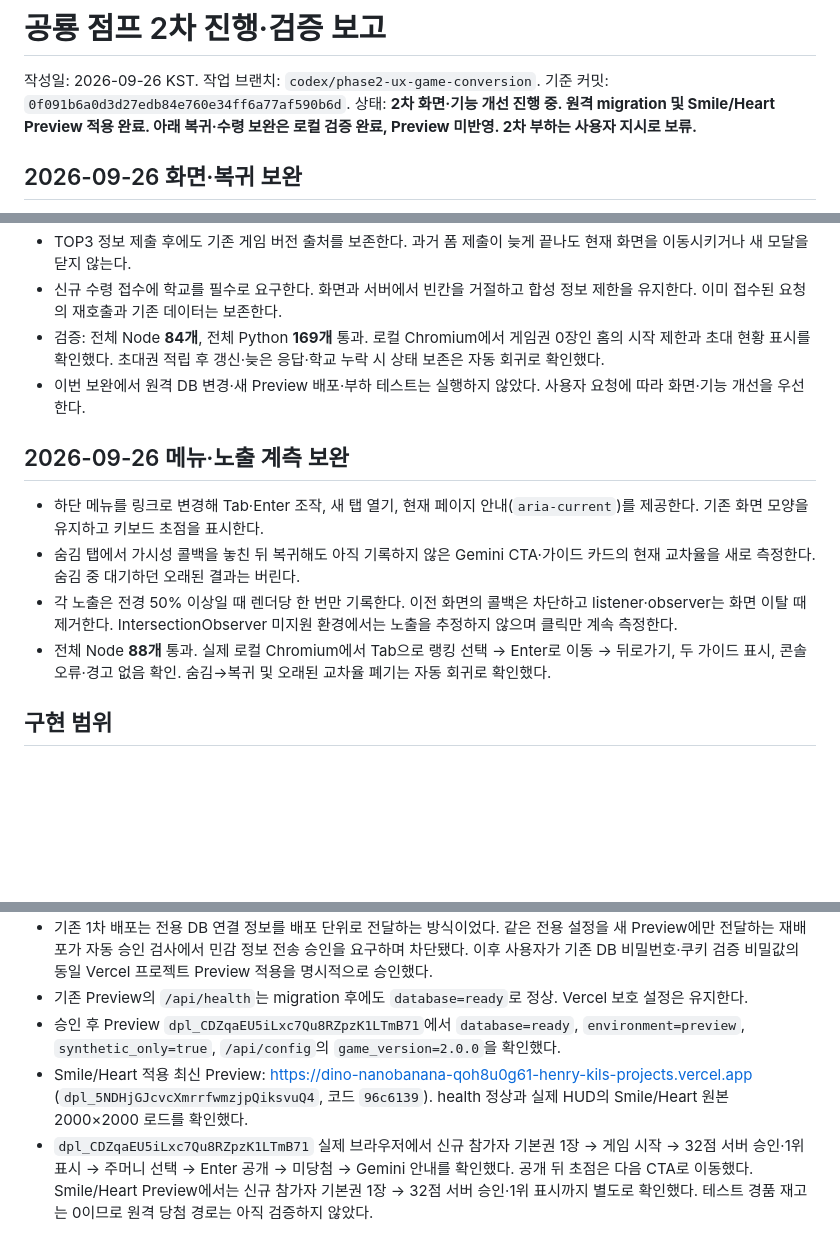
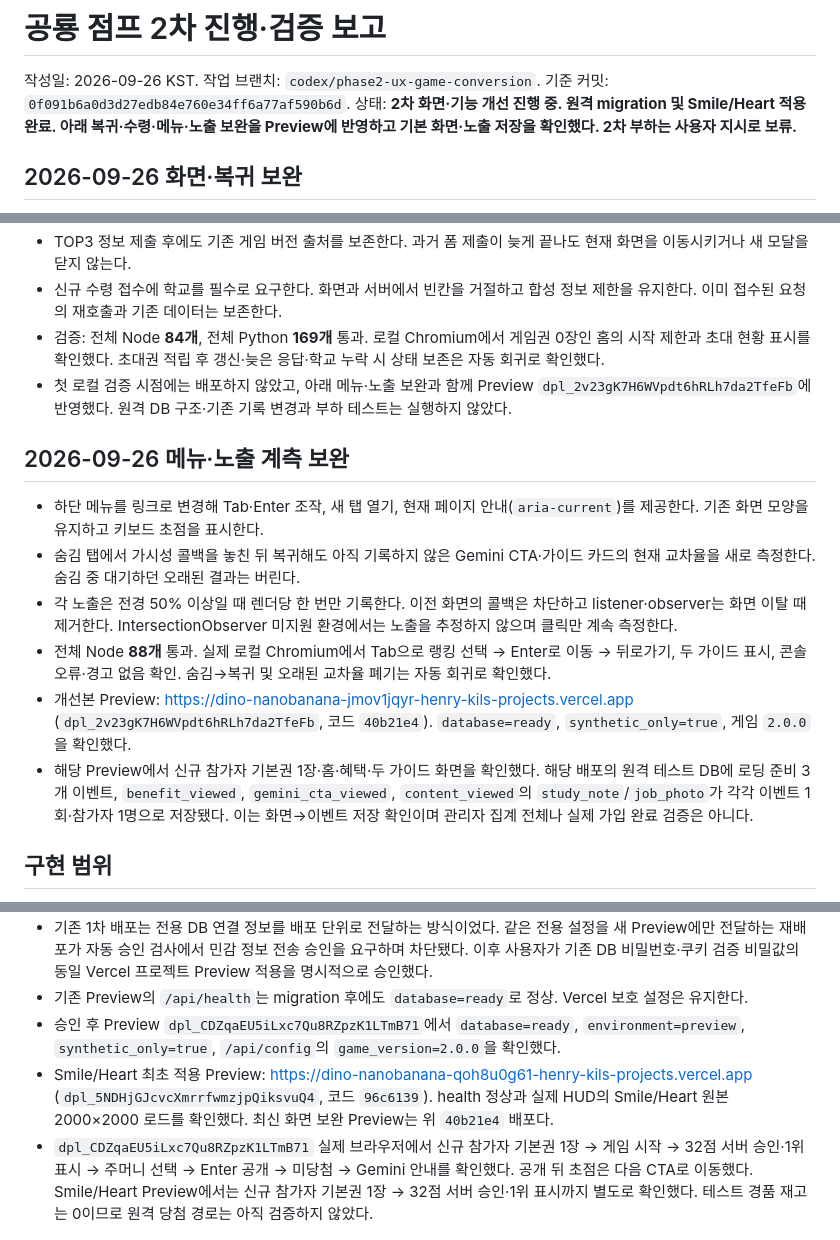
Before and after one commit to CODEhenryKIL/gemini-dino-jump, a Markdown page: docs/phase2-report.md, 3 parts joined by grey strips. GitHub-like rendering; blank space fills up the shorter version.

Commit message:
docs: record phase2 UX preview and exposure verification

```diff
--- a/docs/phase2-report.md
+++ b/docs/phase2-report.md
@@ -2,7 +2,7 @@
 
 작성일: 2026-09-26 KST. 작업 브랜치: `codex/phase2-ux-game-conversion`.
 기준 커밋: `0f091b6a0d3d27edb84e760e34ff6a77af590b6d`.
-상태: **2차 화면·기능 개선 진행 중. 원격 migration 및 Smile/Heart Preview 적용 완료. 아래 복귀·수령 보완은 로컬 검증 완료, Preview 미반영. 2차 부하는 사용자 지시로 보류.**
+상태: **2차 화면·기능 개선 진행 중. 원격 migration 및 Smile/Heart 적용 완료. 아래 복귀·수령·메뉴·노출 보완을 Preview에 반영하고 기본 화면·노출 저장을 확인했다. 2차 부하는 사용자 지시로 보류.**
 
 ## 2026-09-26 화면·복귀 보완
 
@@ -12,7 +12,7 @@
 - TOP3 정보 제출 후에도 기존 게임 버전 출처를 보존한다. 과거 폼 제출이 늦게 끝나도 현재 화면을 이동시키거나 새 모달을 닫지 않는다.
 - 신규 수령 접수에 학교를 필수로 요구한다. 화면과 서버에서 빈칸을 거절하고 합성 정보 제한을 유지한다. 이미 접수된 요청의 재호출과 기존 데이터는 보존한다.
 - 검증: 전체 Node **84개**, 전체 Python **169개** 통과. 로컬 Chromium에서 게임권 0장인 홈의 시작 제한과 초대 현황 표시를 확인했다. 초대권 적립 후 갱신·늦은 응답·학교 누락 시 상태 보존은 자동 회귀로 확인했다.
-- 이번 보완에서 원격 DB 변경·새 Preview 배포·부하 테스트는 실행하지 않았다. 사용자 요청에 따라 화면·기능 개선을 우선한다.
+- 첫 로컬 검증 시점에는 배포하지 않았고, 아래 메뉴·노출 보완과 함께 Preview `dpl_2v23gK7H6WVpdt6hRLh7da2TfeFb`에 반영했다. 원격 DB 구조·기존 기록 변경과 부하 테스트는 실행하지 않았다.
 
 ## 2026-09-26 메뉴·노출 계측 보완
 
@@ -20,6 +20,8 @@
 - 숨김 탭에서 가시성 콜백을 놓친 뒤 복귀해도 아직 기록하지 않은 Gemini CTA·가이드 카드의 현재 교차율을 새로 측정한다. 숨김 중 대기하던 오래된 결과는 버린다.
 - 각 노출은 전경 50% 이상일 때 렌더당 한 번만 기록한다. 이전 화면의 콜백은 차단하고 listener·observer는 화면 이탈 때 제거한다. IntersectionObserver 미지원 환경에서는 노출을 추정하지 않으며 클릭만 계속 측정한다.
 - 전체 Node **88개** 통과. 실제 로컬 Chromium에서 Tab으로 랭킹 선택 → Enter로 이동 → 뒤로가기, 두 가이드 표시, 콘솔 오류·경고 없음 확인. 숨김→복귀 및 오래된 교차율 폐기는 자동 회귀로 확인했다.
+- 개선본 Preview: https://dino-nanobanana-jmov1jqyr-henry-kils-projects.vercel.app (`dpl_2v23gK7H6WVpdt6hRLh7da2TfeFb`, 코드 `40b21e4`). `database=ready`, `synthetic_only=true`, 게임 `2.0.0`을 확인했다.
+- 해당 Preview에서 신규 참가자 기본권 1장·홈·혜택·두 가이드 화면을 확인했다. 해당 배포의 원격 테스트 DB에 로딩 준비 3개 이벤트, `benefit_viewed`, `gemini_cta_viewed`, `content_viewed`의 `study_note`/`job_photo`가 각각 이벤트 1회·참가자 1명으로 저장됐다. 이는 화면→이벤트 저장 확인이며 관리자 집계 전체나 실제 가입 완료 검증은 아니다.
 
 ## 구현 범위
 
@@ -94,7 +96,7 @@ Codex 내장 Chromium, 로컬 Python 서버 + 실제 로컬 PostgreSQL. 원격
 - 기존 1차 배포는 전용 DB 연결 정보를 배포 단위로 전달하는 방식이었다. 같은 전용 설정을 새 Preview에만 전달하는 재배포가 자동 승인 검사에서 민감 정보 전송 승인을 요구하며 차단됐다. 이후 사용자가 기존 DB 비밀번호·쿠키 검증 비밀값의 동일 Vercel 프로젝트 Preview 적용을 명시적으로 승인했다.
 - 기존 Preview의 `/api/health`는 migration 후에도 `database=ready`로 정상. Vercel 보호 설정은 유지한다.
 - 승인 후 Preview `dpl_CDZqaEU5iLxc7Qu8RZpzK1LTmB71`에서 `database=ready`, `environment=preview`, `synthetic_only=true`, `/api/config`의 `game_version=2.0.0`을 확인했다.
-- Smile/Heart 적용 최신 Preview: https://dino-nanobanana-qoh8u0g61-henry-kils-projects.vercel.app (`dpl_5NDHjGJcvcXmrrfwmzjpQiksvuQ4`, 코드 `96c6139`). health 정상과 실제 HUD의 Smile/Heart 원본 2000×2000 로드를 확인했다.
+- Smile/Heart 최초 적용 Preview: https://dino-nanobanana-qoh8u0g61-henry-kils-projects.vercel.app (`dpl_5NDHjGJcvcXmrrfwmzjpQiksvuQ4`, 코드 `96c6139`). health 정상과 실제 HUD의 Smile/Heart 원본 2000×2000 로드를 확인했다. 최신 화면 보완 Preview는 위 `40b21e4` 배포다.
 - `dpl_CDZqaEU5iLxc7Qu8RZpzK1LTmB71` 실제 브라우저에서 신규 참가자 기본권 1장 → 게임 시작 → 32점 서버 승인·1위 표시 → 주머니 선택 → Enter 공개 → 미당첨 → Gemini 안내를 확인했다. 공개 뒤 초점은 다음 CTA로 이동했다. Smile/Heart Preview에서는 신규 참가자 기본권 1장 → 32점 서버 승인·1위 표시까지 별도로 확인했다. 테스트 경품 재고는 0이므로 원격 당첨 경로는 아직 검증하지 않았다.
 
 ## 비밀 설정 노출 점검
```
Also changed, not shown: other parts of docs/phase2-report.md (+1 -1 lines), docs/phase2-tracking-coverage.md (+2 -0 lines).
